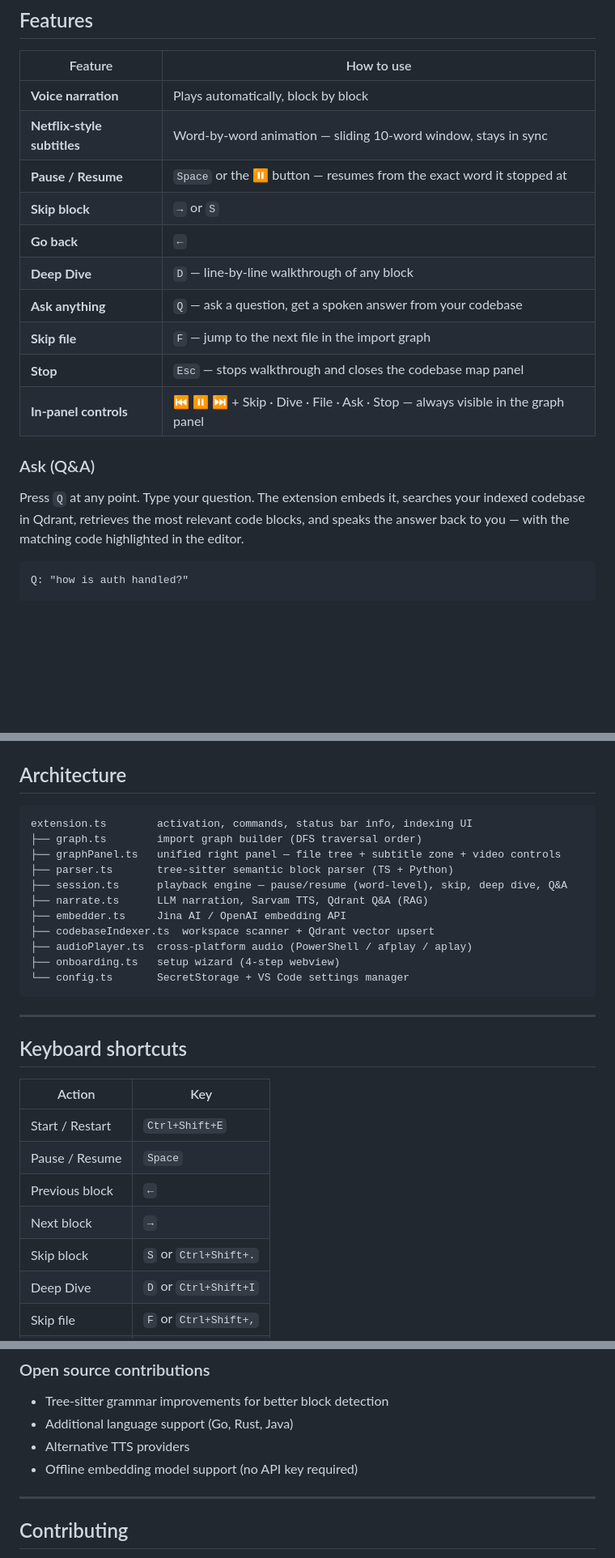
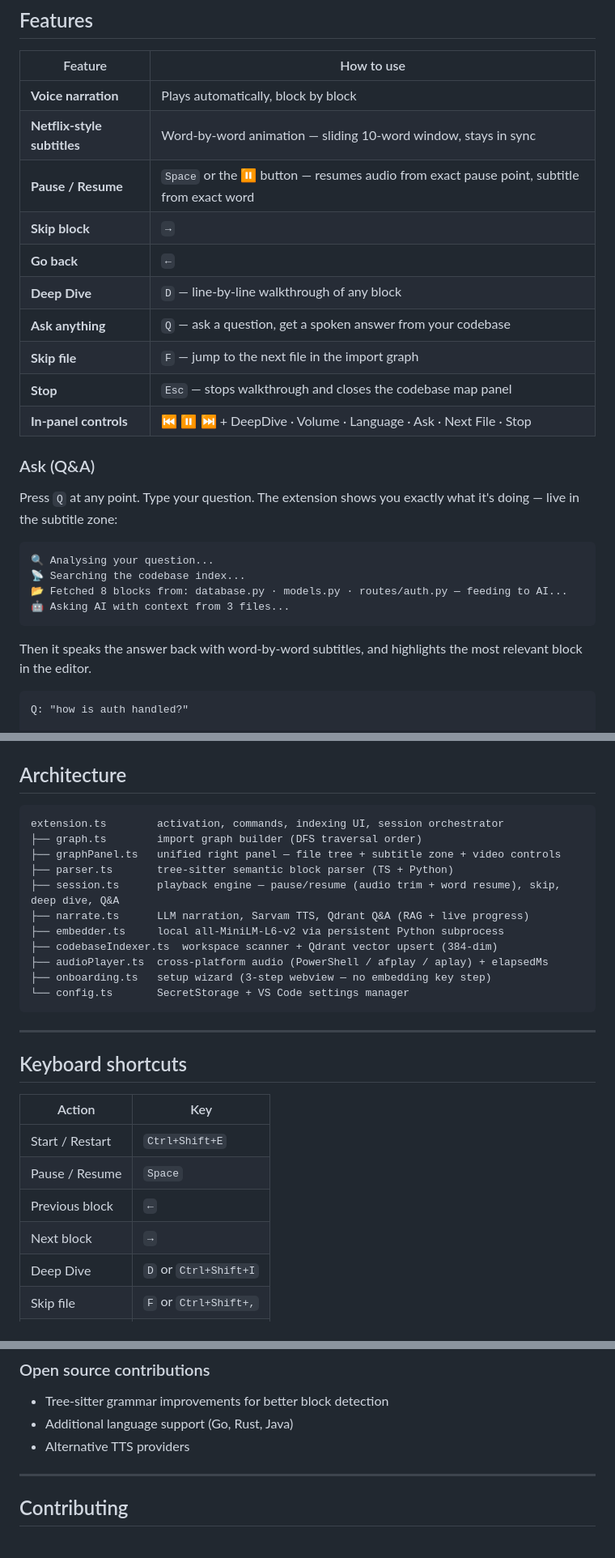
Before and after one commit to Upendra2003/walkthrough, a Markdown page: README.md, 3 parts joined by grey strips. Shown at 81% size. GitHub-like rendering; blank space fills up the shorter version.

````diff
--- a/README.md
+++ b/README.md
@@ -23,17 +23,26 @@ You are never just reading. You are watching, listening, and asking.
 |---|---|
 | **Voice narration** | Plays automatically, block by block |
 | **Netflix-style subtitles** | Word-by-word animation — sliding 10-word window, stays in sync |
-| **Pause / Resume** | `Space` or the ⏸ button — resumes from the exact word it stopped at |
-| **Skip block** | `→` or `S` |
+| **Pause / Resume** | `Space` or the ⏸ button — resumes audio from exact pause point, subtitle from exact word |
+| **Skip block** | `→` |
 | **Go back** | `←` |
 | **Deep Dive** | `D` — line-by-line walkthrough of any block |
 | **Ask anything** | `Q` — ask a question, get a spoken answer from your codebase |
 | **Skip file** | `F` — jump to the next file in the import graph |
 | **Stop** | `Esc` — stops walkthrough and closes the codebase map panel |
-| **In-panel controls** | ⏮ ⏸ ⏭ + Skip · Dive · File · Ask · Stop — always visible in the graph panel |
+| **In-panel controls** | ⏮ ⏸ ⏭ + DeepDive · Volume · Language · Ask · Next File · Stop |
 
 ### Ask (Q&A)
-Press `Q` at any point. Type your question. The extension embeds it, searches your indexed codebase in Qdrant, retrieves the most relevant code blocks, and speaks the answer back to you — with the matching code highlighted in the editor.
+Press `Q` at any point. Type your question. The extension shows you exactly what it's doing — live in the subtitle zone:
+
+```
+🔍 Analysing your question...
+📡 Searching the codebase index...
+📂 Fetched 8 blocks from: database.py · models.py · routes/auth.py — feeding to AI...
+🤖 Asking AI with context from 3 files...
+```
+
+Then it speaks the answer back with word-by-word subtitles, and highlights the most relevant block in the editor.
 
 ```
 Q: "how is auth handled?"
@@ -103,16 +118,16 @@ QDRANT_API_KEY=...
 ## Architecture
 
 ```
-extension.ts        activation, commands, status bar info, indexing UI
+extension.ts        activation, commands, indexing UI, session orchestrator
 ├── graph.ts        import graph builder (DFS traversal order)
 ├── graphPanel.ts   unified right panel — file tree + subtitle zone + video controls
 ├── parser.ts       tree-sitter semantic block parser (TS + Python)
-├── session.ts      playback engine — pause/resume (word-level), skip, deep dive, Q&A
-├── narrate.ts      LLM narration, Sarvam TTS, Qdrant Q&A (RAG)
-├── embedder.ts     Jina AI / OpenAI embedding API
-├── codebaseIndexer.ts  workspace scanner + Qdrant vector upsert
-├── audioPlayer.ts  cross-platform audio (PowerShell / afplay / aplay)
-├── onboarding.ts   setup wizard (4-step webview)
+├── session.ts      playback engine — pause/resume (audio trim + word resume), skip, deep dive, Q&A
+├── narrate.ts      LLM narration, Sarvam TTS, Qdrant Q&A (RAG + live progress)
+├── embedder.ts     local all-MiniLM-L6-v2 via persistent Python subprocess
+├── codebaseIndexer.ts  workspace scanner + Qdrant vector upsert (384-dim)
+├── audioPlayer.ts  cross-platform audio (PowerShell / afplay / aplay) + elapsedMs
+├── onboarding.ts   setup wizard (3-step webview — no embedding key step)
 └── config.ts       SecretStorage + VS Code settings manager
 ```
 
@@ -126,7 +141,6 @@ extension.ts        activation, commands, status bar info, indexing UI
 | Pause / Resume | `Space` |
 | Previous block | `←` |
 | Next block | `→` |
-| Skip block | `S` or `Ctrl+Shift+.` |
 | Deep Dive | `D` or `Ctrl+Shift+I` |
 | Skip file | `F` or `Ctrl+Shift+,` |
 | Ask (Q&A) | `Q` or `Ctrl+Shift+/` |
@@ -148,7 +162,6 @@ Write notes directly beside code blocks while listening. Attached to the block,
 - Tree-sitter grammar improvements for better block detection
 - Additional language support (Go, Rust, Java)
 - Alternative TTS providers
-- Offline embedding model support (no API key required)
 
 ---
 
````
Also changed, not shown: other parts of README.md (+12 -6 lines), CLAUDE.md (+6 -1 lines).
